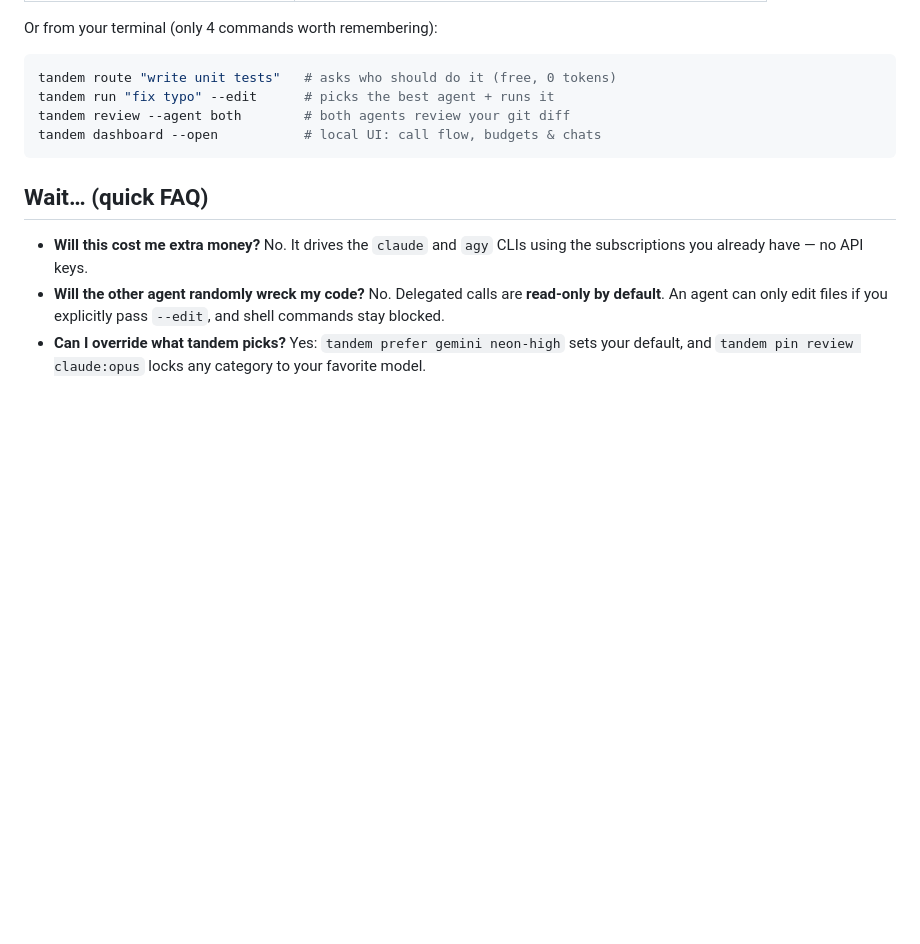
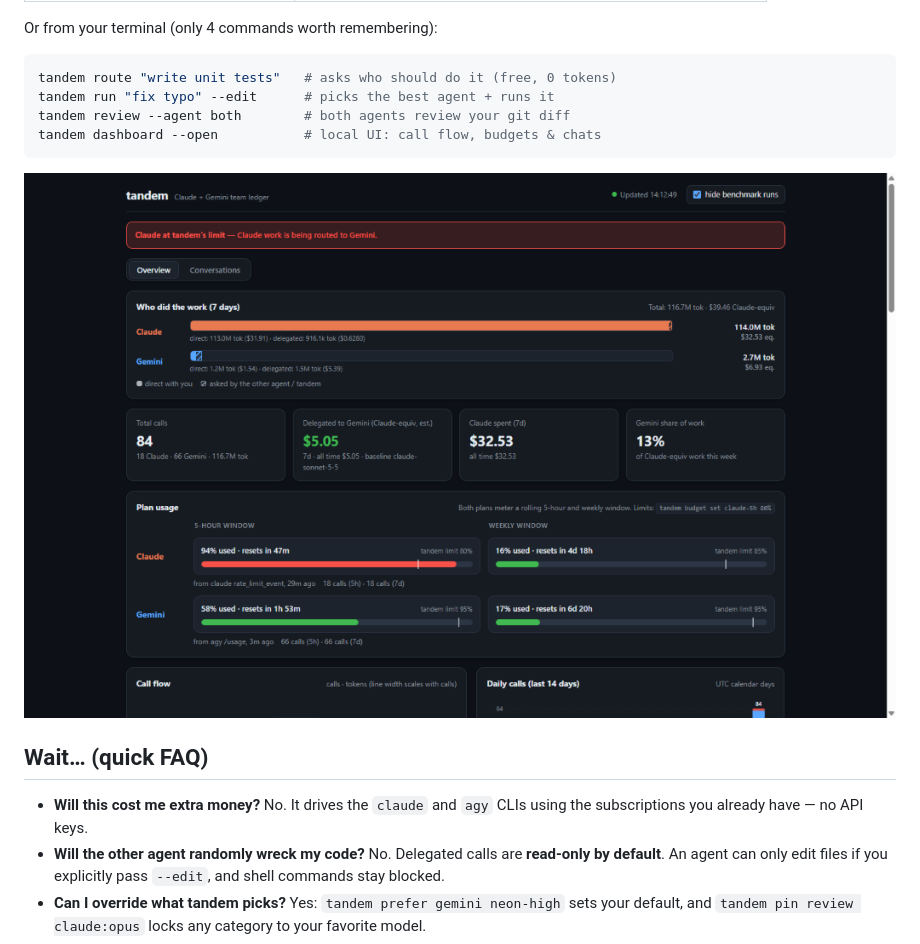
Before and after one commit to givewgun/multi-agents-pc, a Markdown page: docs/ELI5.md, the part around the change. Rendered like a GitHub page; pictures changed too: docs/images/dashboard-overview.png (added); blank space fills up the shorter version.

````diff
--- a/docs/ELI5.md
+++ b/docs/ELI5.md
@@ -67,6 +67,8 @@ tandem review --agent both        # both agents review your git diff
 tandem dashboard --open           # local UI: call flow, budgets & chats
 ```
 
+![tandem local dashboard overview](images/dashboard-overview.png)
+
 ## Wait… (quick FAQ)
 
 - **Will this cost me extra money?** No. It drives the `claude` and `agy` CLIs using the subscriptions you already have — no API keys.
````
Also changed, not shown: README.md (+11 -0 lines), docs/images/dashboard-conversations.png (added), docs/images/dashboard-flow-models.png (added).
